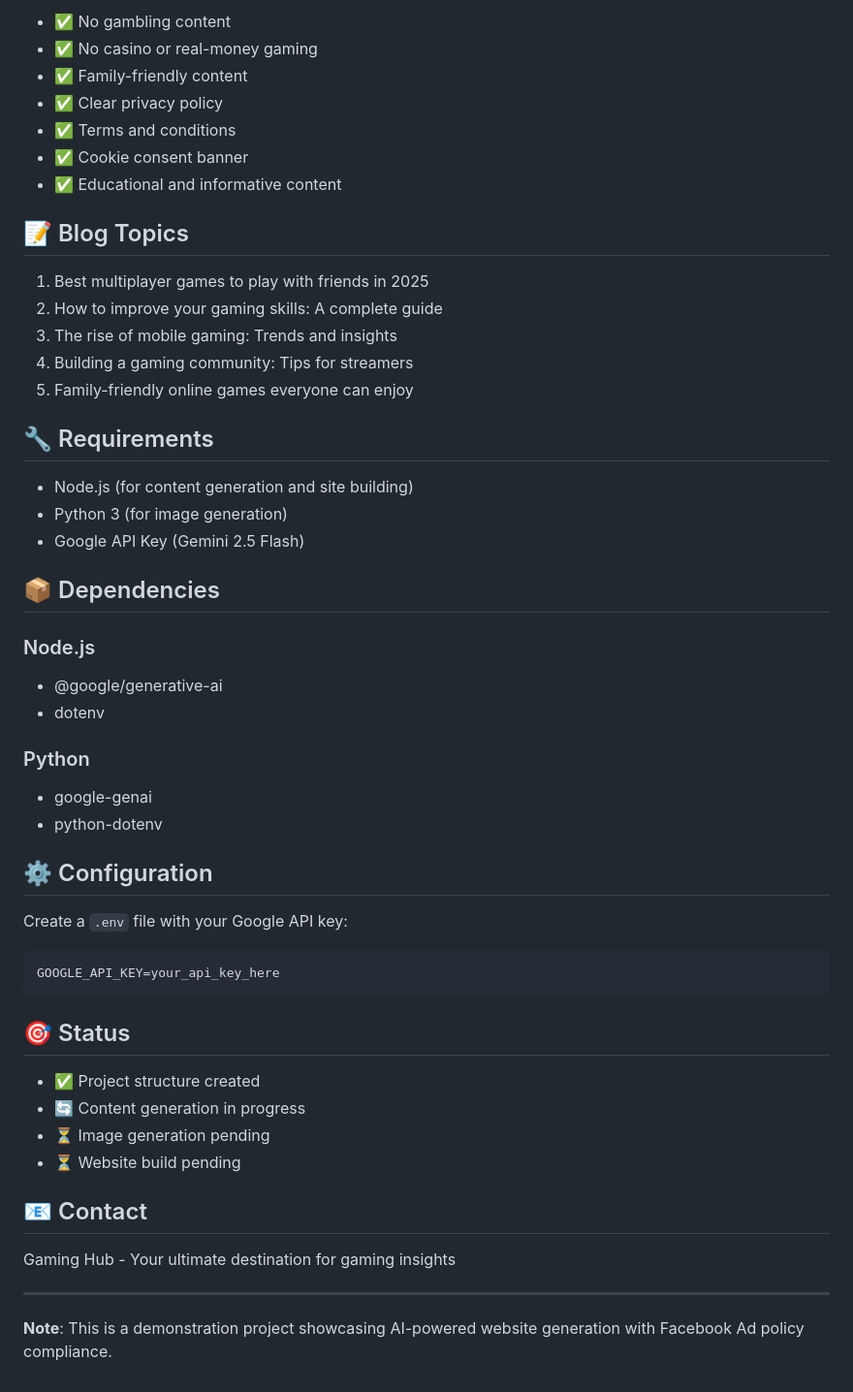
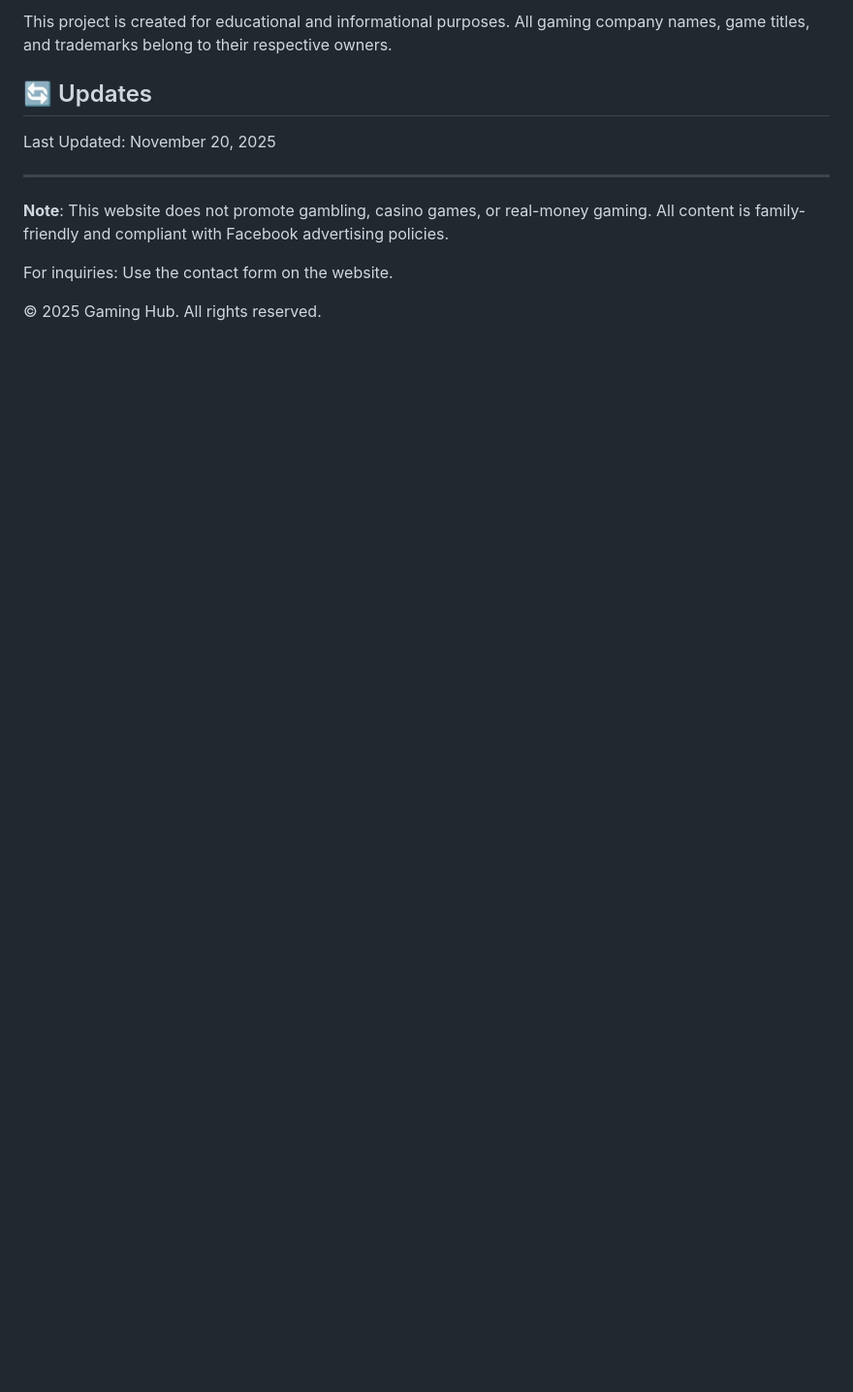
Before and after one commit to bestonlinegames07/poland, a Markdown page: README.md, the part around one of its changes. Shown at 97% size. Drawn GitHub-style; blank space fills up the shorter version.

````diff
--- a/README.md
+++ b/README.md
@@ -88,54 +111,14 @@ npx http-server . -p 3001 -o
 
-- ✅ No gambling content
-- ✅ No casino or real-money gaming
-- ✅ Family-friendly content
-- ✅ Clear privacy policy
-- ✅ Terms and conditions
-- ✅ Cookie consent banner
-- ✅ Educational and informative content
+This project is created for educational and informational purposes. All gaming company names, game titles, and trademarks belong to their respective owners.
 
-## 📝 Blog Topics
+## 🔄 Updates
 
-1. Best multiplayer games to play with friends in 2025
-2. How to improve your gaming skills: A complete guide
-3. The rise of mobile gaming: Trends and insights
-4. Building a gaming community: Tips for streamers
-5. Family-friendly online games everyone can enjoy
-
-## 🔧 Requirements
-
-- Node.js (for content generation and site building)
-- Python 3 (for image generation)
-- Google API Key (Gemini 2.5 Flash)
-
-## 📦 Dependencies
-
-### Node.js
-- @google/generative-ai
-- dotenv
-
-### Python
-- google-genai
-- python-dotenv
-
-## ⚙️ Configuration
-
-Create a `.env` file with your Google API key:
-```
-GOOGLE_API_KEY=your_api_key_here
-```
-
-## 🎯 Status
-
-- ✅ Project structure created
-- 🔄 Content generation in progress
-- ⏳ Image generation pending
-- ⏳ Website build pending
-
-## 📧 Contact
-
-Gaming Hub - Your ultimate destination for gaming insights
+Last Updated: November 20, 2025
 
 ---
 
-**Note**: This is a demonstration project showcasing AI-powered website generation with Facebook Ad policy compliance.
+**Note**: This website does not promote gambling, casino games, or real-money gaming. All content is family-friendly and compliant with Facebook advertising policies.
+
+For inquiries: Use the contact form on the website.
+
+© 2025 Gaming Hub. All rights reserved.
````
Also changed, not shown: other parts of README.md (+89 -66 lines).
